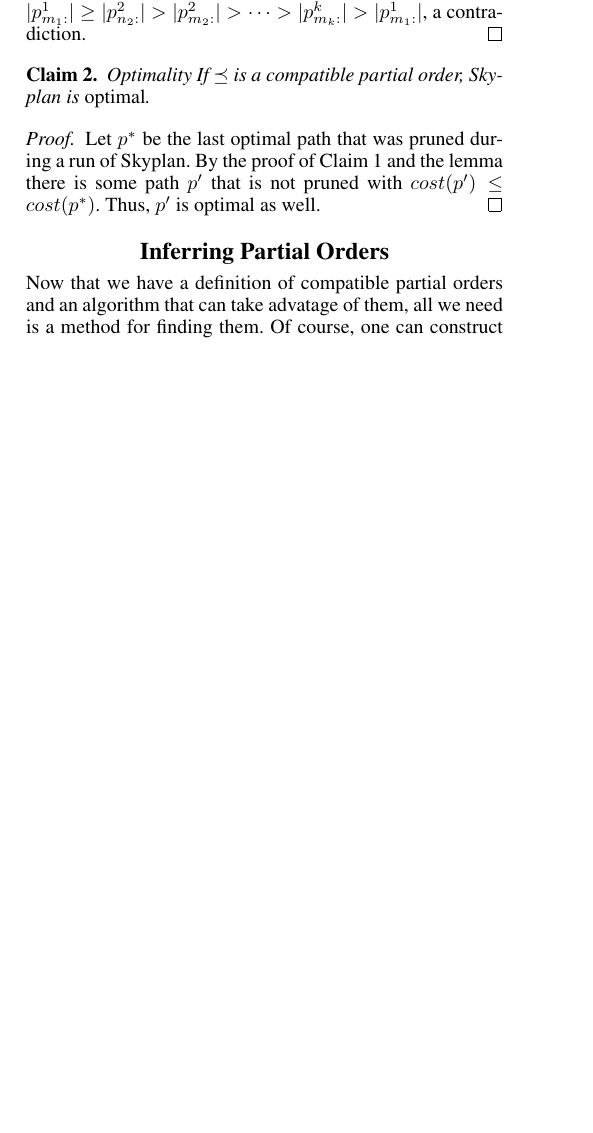
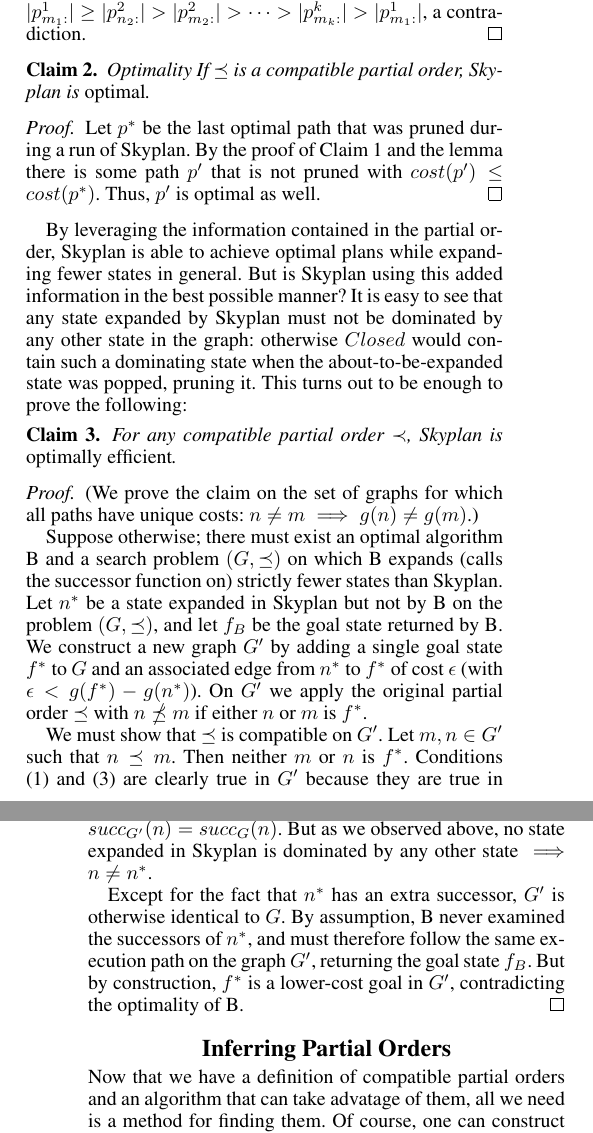
Before and after one commit to dlwh/skyplan, a LaTeX paper (paper/skyplan.tex): part of one column of page 3 of 7 before the commit and two parts of the columns of pages 3 and 4 of 7 after it, the two joined at a grey line, cut so that both start at the same text, the shorter picture padded with empty space. Compiled offline with pdfLaTeX.

Commit message:
Optimal Effiency proof

```diff
--- a/paper/skyplan.tex
+++ b/paper/skyplan.tex
@@ -343,14 +343,36 @@ there is some path $p^\prime$ that is not pruned with $cost(p^\prime) \leq cost(
 Thus, $p^\prime$ is optimal as well.
 \end{proof}
 
+By leveraging the information contained in the partial order, Skyplan is able to achieve
+optimal plans while expanding fewer states in general.  But is Skyplan using this added
+information in the best possible manner? It is easy to see that any state expanded by
+Skyplan must not be dominated by any other state in the graph: otherwise $Closed$ would
+contain such a dominating state when the about-to-be-expanded state was popped, pruning it.  This turns out to be enough to prove the following:
 
-
-\begin{comment}
 \begin{claim}{}\label{clm-optimally-efficient}
 For any compatible partial order $\prec$, Skyplan is \emph{optimally efficient}.
 \end{claim}
-\begin{proof} XXX \end{proof}
-\end{comment}
+\begin{proof}
+(We prove the claim on the set of graphs for which all paths have unique costs: $n \neq m \implies g(n) \neq g(m)$.)
+
+Suppose otherwise; there must exist an optimal algorithm B and a search problem $(G,\preceq)$
+on which B expands (calls the successor function on) strictly fewer states than Skyplan.
+Let $n^{*}$ be a state expanded in Skyplan but not by B on the problem $(G,\preceq)$, and let
+$f_{B}$ be the goal state returned by B. We construct a new graph $G^\prime$ by adding a single goal state $f^*$ to $G$
+and an associated edge from $n^*$ to $f^*$ of cost $\epsilon$ (with $\epsilon < g(f^*)-g(n^*)$).
+On $G^\prime$ we apply the original partial order $\preceq$ with $n \npreceq m$ if either $n$ or $m$ is $f^*$.
+
+We must show that $\preceq$ is compatible on $G^\prime$.
+Let $m,n \in G^\prime$ such that $n \preceq m$. Then neither $m$ or $n$ is $f^*$. Conditions (1) and (3) %\ref
+are clearly true in $G^\prime$ because they are true in $G$.  Furthermore, if $n \neq n^*$ condition (2) is true
+because $succ_{G^\prime}(n) = succ_{G}(n)$.
+But as we observed above, no state expanded in Skyplan is dominated by any other state $\implies n \neq n^*$.
+
+Except for the fact that $n^*$ has an extra successor, $G^\prime$ is otherwise
+ identical to $G$. By assumption, B never examined the successors of $n^*$, and
+must therefore follow the same execution path on the graph $G^\prime$, returning the goal state $f_B$.
+But by construction, $f^*$ is a lower-cost goal in $G^\prime$, contradicting the optimality of B.
+ \end{proof}
 
 \section{Inferring Partial Orders}
 
```
